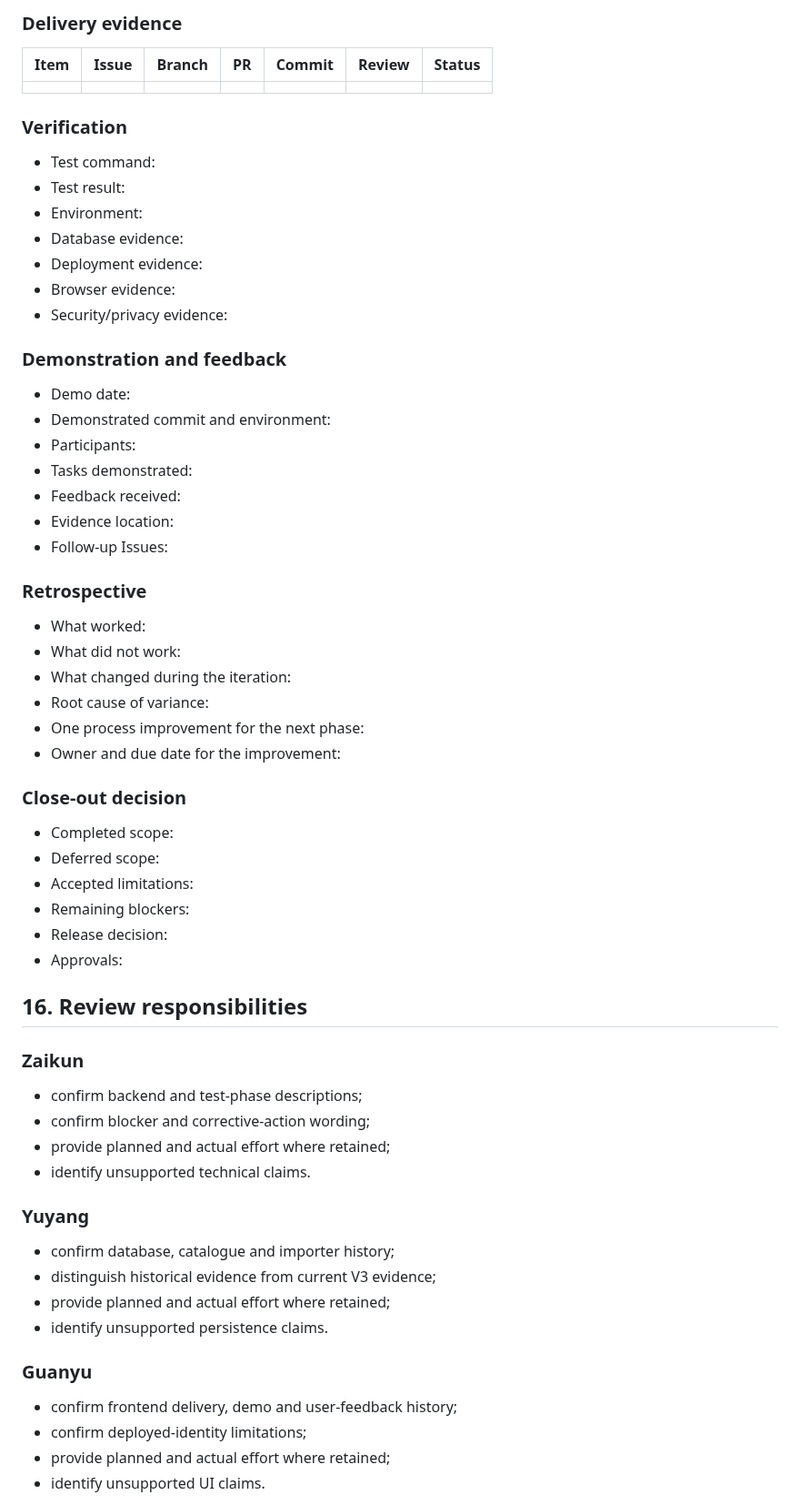
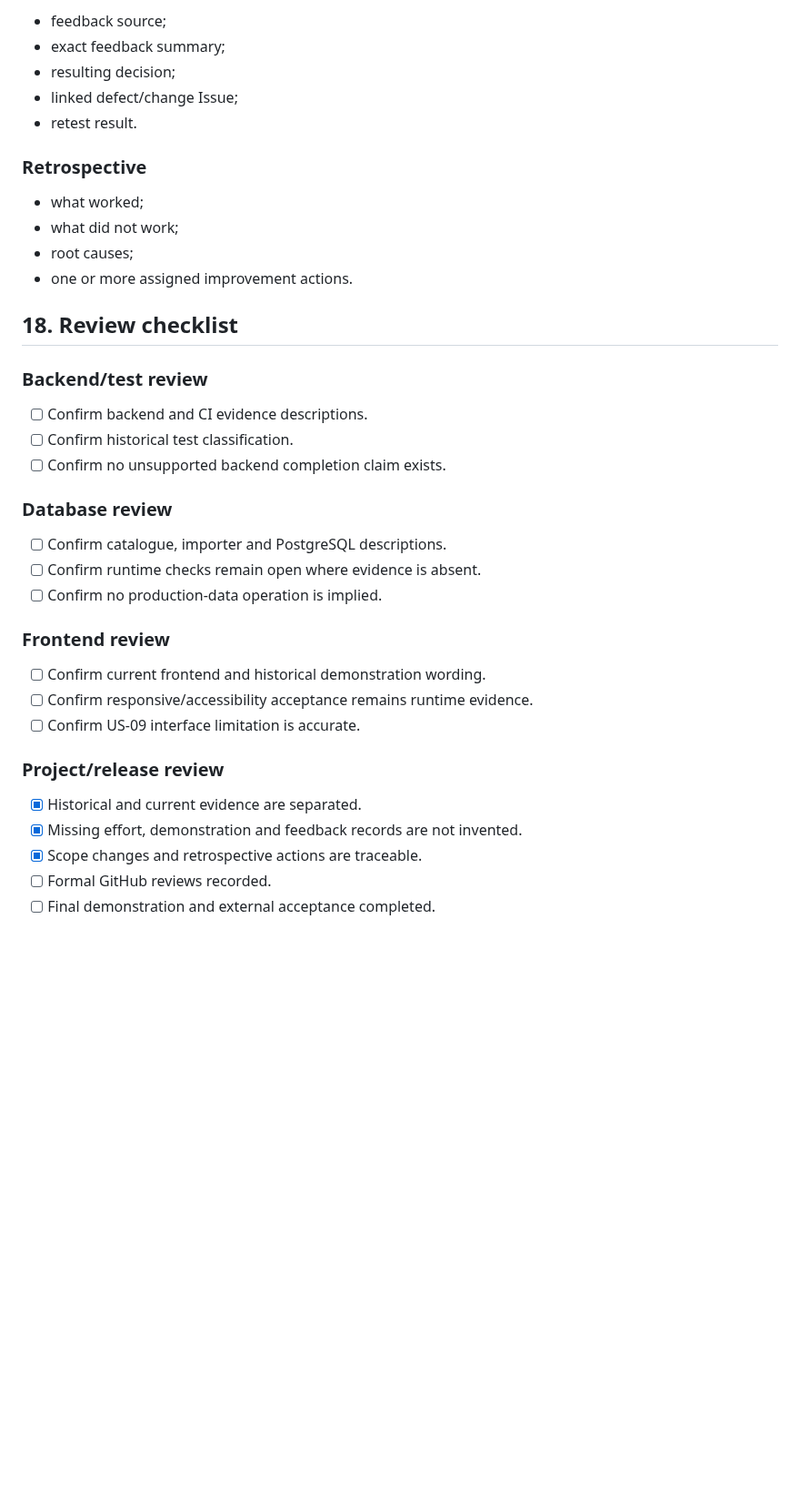
Before and after one commit to Chu-Junjie/CP3407-PROJECT, a Markdown page: docs/agile-iteration-demo-feedback-evidence.md, the part around one of its changes. Shown at 91% size. GitHub-like rendering; blank space fills up the shorter version.

```diff
--- a/docs/agile-iteration-demo-feedback-evidence.md
+++ b/docs/agile-iteration-demo-feedback-evidence.md
@@ -330,67 +401,41 @@ Use this structure before closing a future iteration or release phase.
-### Delivery evidence
-
-| Item | Issue | Branch | PR | Commit | Review | Status |
-|---|---|---|---|---|---|---|
-|  |  |  |  |  |  |  |
-
-### Verification
-
-- Test command:
-- Test result:
-- Environment:
-- Database evidence:
-- Deployment evidence:
-- Browser evidence:
-- Security/privacy evidence:
-
-### Demonstration and feedback
-
-- Demo date:
-- Demonstrated commit and environment:
-- Participants:
-- Tasks demonstrated:
-- Feedback received:
-- Evidence location:
-- Follow-up Issues:
+- feedback source;
+- exact feedback summary;
+- resulting decision;
+- linked defect/change Issue;
+- retest result.
 
 ### Retrospective
 
-- What worked:
-- What did not work:
-- What changed during the iteration:
-- Root cause of variance:
-- One process improvement for the next phase:
-- Owner and due date for the improvement:
+- what worked;
+- what did not work;
+- root causes;
+- one or more assigned improvement actions.
 
-### Close-out decision
+## 18. Review checklist
 
-- Completed scope:
-- Deferred scope:
-- Accepted limitations:
-- Remaining blockers:
-- Release decision:
-- Approvals:
+### Backend/test review
 
-## 16. Review responsibilities
+- [ ] Confirm backend and CI evidence descriptions.
+- [ ] Confirm historical test classification.
+- [ ] Confirm no unsupported backend completion claim exists.
 
-### Zaikun
+### Database review
 
-- confirm backend and test-phase descriptions;
-- confirm blocker and corrective-action wording;
-- provide planned and actual effort where retained;
-- identify unsupported technical claims.
+- [ ] Confirm catalogue, importer and PostgreSQL descriptions.
+- [ ] Confirm runtime checks remain open where evidence is absent.
+- [ ] Confirm no production-data operation is implied.
 
-### Yuyang
+### Frontend review
 
-- confirm database, catalogue and importer history;
-- distinguish historical evidence from current V3 evidence;
-- provide planned and actual effort where retained;
-- identify unsupported persistence claims.
+- [ ] Confirm current frontend and historical demonstration wording.
+- [ ] Confirm responsive/accessibility acceptance remains runtime evidence.
+- [ ] Confirm US-09 interface limitation is accurate.
 
-### Guanyu
+### Project/release review
 
-- confirm frontend delivery, demo and user-feedback history;
-- confirm deployed-identity limitations;
-- provide planned and actual effort where retained;
-- identify unsupported UI claims.
+- [x] Historical and current evidence are separated.
+- [x] Missing effort, demonstration and feedback records are not invented.
+- [x] Scope changes and retrospective actions are traceable.
+- [ ] Formal GitHub reviews recorded.
+- [ ] Final demonstration and external acceptance completed.
 
```
Also changed, not shown: other parts of docs/agile-iteration-demo-feedback-evidence.md (+307 -245 lines).
